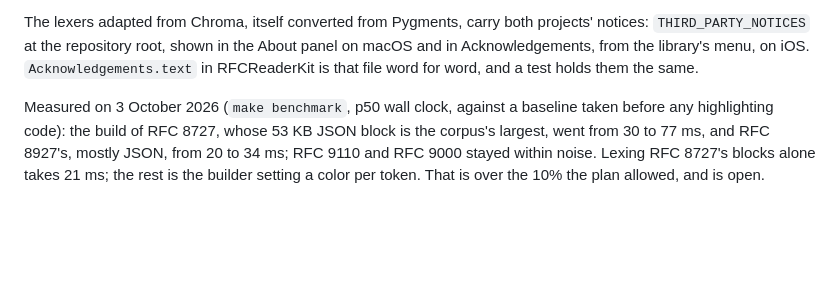
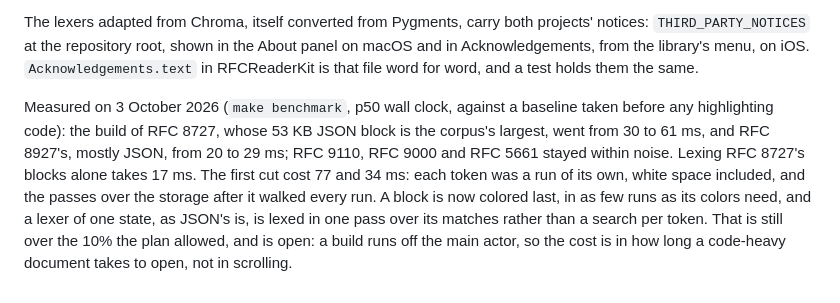
Before and after one commit to Radiergummi/rfc-reader, a Markdown page: docs/decisions/2026-10-02-syntax-highlighting-is-one-regex-lexer-engine.md, the part around the change. GitHub-like rendering; blank space fills up the shorter version.

Commit message:
Record the measurements after the run and lexing fixes
Co-Authored-By: Claude Opus 5.5 (1M context) <noreply@anthropic.com>

```diff
--- a/docs/decisions/2026-10-02-syntax-highlighting-is-one-regex-lexer-engine.md
+++ b/docs/decisions/2026-10-02-syntax-highlighting-is-one-regex-lexer-engine.md
@@ -10,4 +10,4 @@ The reader shows it as `Rendition.styled`, registered with the artwork renderers
 
 The lexers adapted from Chroma, itself converted from Pygments, carry both projects' notices: `THIRD_PARTY_NOTICES` at the repository root, shown in the About panel on macOS and in Acknowledgements, from the library's menu, on iOS. `Acknowledgements.text` in RFCReaderKit is that file word for word, and a test holds them the same.
 
-Measured on 3 October 2026 (`make benchmark`, p50 wall clock, against a baseline taken before any highlighting code): the build of RFC 8727, whose 53 KB JSON block is the corpus's largest, went from 30 to 77 ms, and RFC 8927's, mostly JSON, from 20 to 34 ms; RFC 9110 and RFC 9000 stayed within noise. Lexing RFC 8727's blocks alone takes 21 ms; the rest is the builder setting a color per token. That is over the 10% the plan allowed, and is open.
+Measured on 3 October 2026 (`make benchmark`, p50 wall clock, against a baseline taken before any highlighting code): the build of RFC 8727, whose 53 KB JSON block is the corpus's largest, went from 30 to 61 ms, and RFC 8927's, mostly JSON, from 20 to 29 ms; RFC 9110, RFC 9000 and RFC 5661 stayed within noise. Lexing RFC 8727's blocks alone takes 17 ms. The first cut cost 77 and 34 ms: each token was a run of its own, white space included, and the passes over the storage after it walked every run. A block is now colored last, in as few runs as its colors need, and a lexer of one state, as JSON's is, is lexed in one pass over its matches rather than a search per token. That is still over the 10% the plan allowed, and is open: a build runs off the main actor, so the cost is in how long a code-heavy document takes to open, not in scrolling.
```
